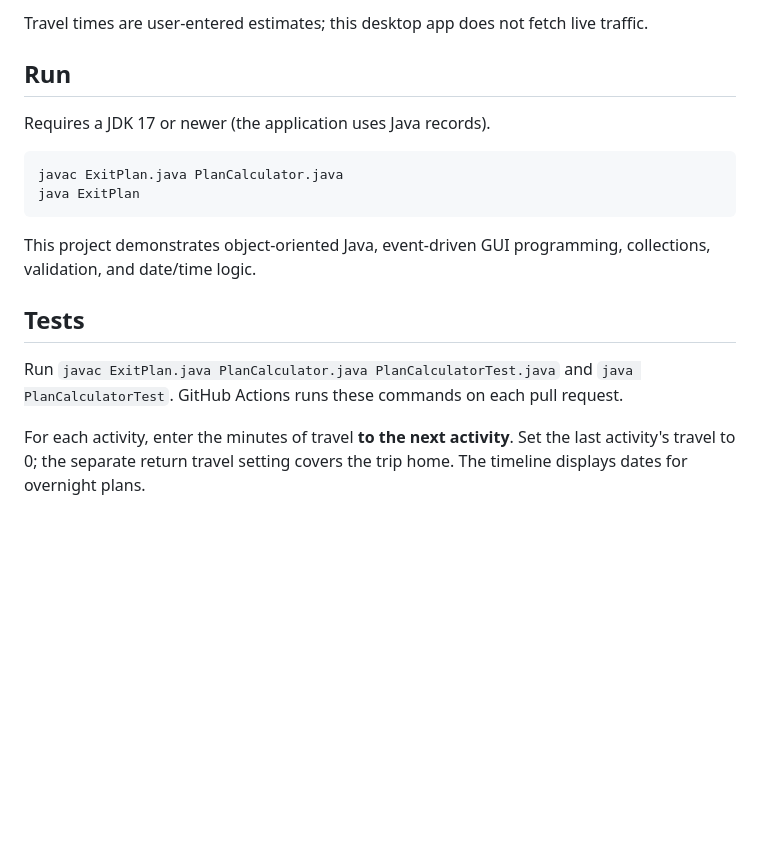
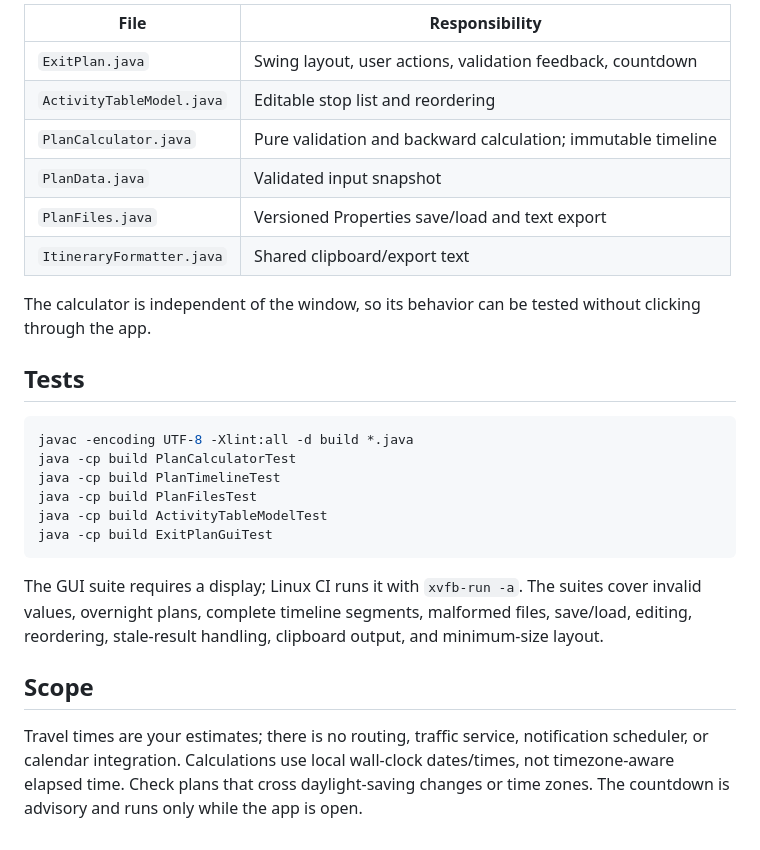
Before and after one commit to arian0418/exitplan, a Markdown page: README.md, the part around one of its changes. Rendered like a GitHub page; blank space fills up the shorter version.

````diff
--- a/README.md
+++ b/README.md
@@ -34,18 +44,28 @@ The app uses Java Swing for the desktop interface and Java's `java.time` API for
 
-Travel times are user-entered estimates; this desktop app does not fetch live traffic.
+| File | Responsibility |
+|---|---|
+| `ExitPlan.java` | Swing layout, user actions, validation feedback, countdown |
+| `ActivityTableModel.java` | Editable stop list and reordering |
+| `PlanCalculator.java` | Pure validation and backward calculation; immutable timeline |
+| `PlanData.java` | Validated input snapshot |
+| `PlanFiles.java` | Versioned Properties save/load and text export |
+| `ItineraryFormatter.java` | Shared clipboard/export text |
 
-## Run
-Requires a JDK 17 or newer (the application uses Java records).
-
-```
-javac ExitPlan.java PlanCalculator.java
-java ExitPlan
-```
-
-This project demonstrates object-oriented Java, event-driven GUI programming, collections, validation, and date/time logic.
+The calculator is independent of the window, so its behavior can be tested without clicking through the app.
 
 ## Tests
 
-Run `javac ExitPlan.java PlanCalculator.java PlanCalculatorTest.java` and `java PlanCalculatorTest`. GitHub Actions runs these commands on each pull request.
+```sh
+javac -encoding UTF-8 -Xlint:all -d build *.java
+java -cp build PlanCalculatorTest
+java -cp build PlanTimelineTest
+java -cp build PlanFilesTest
+java -cp build ActivityTableModelTest
+java -cp build ExitPlanGuiTest
+```
 
-For each activity, enter the minutes of travel **to the next activity**. Set the last activity's travel to 0; the separate return travel setting covers the trip home. The timeline displays dates for overnight plans.
+The GUI suite requires a display; Linux CI runs it with `xvfb-run -a`. The suites cover invalid values, overnight plans, complete timeline segments, malformed files, save/load, editing, reordering, stale-result handling, clipboard output, and minimum-size layout.
+
+## Scope
+
+Travel times are your estimates; there is no routing, traffic service, notification scheduler, or calendar integration. Calculations use local wall-clock dates/times, not timezone-aware elapsed time. Check plans that cross daylight-saving changes or time zones. The countdown is advisory and runs only while the app is open.
````
Also changed, not shown: other parts of README.md (+33 -23 lines), docs/development-plan.md (added, +55 -0 lines), docs/screenshot.png (added), 16 other files.
